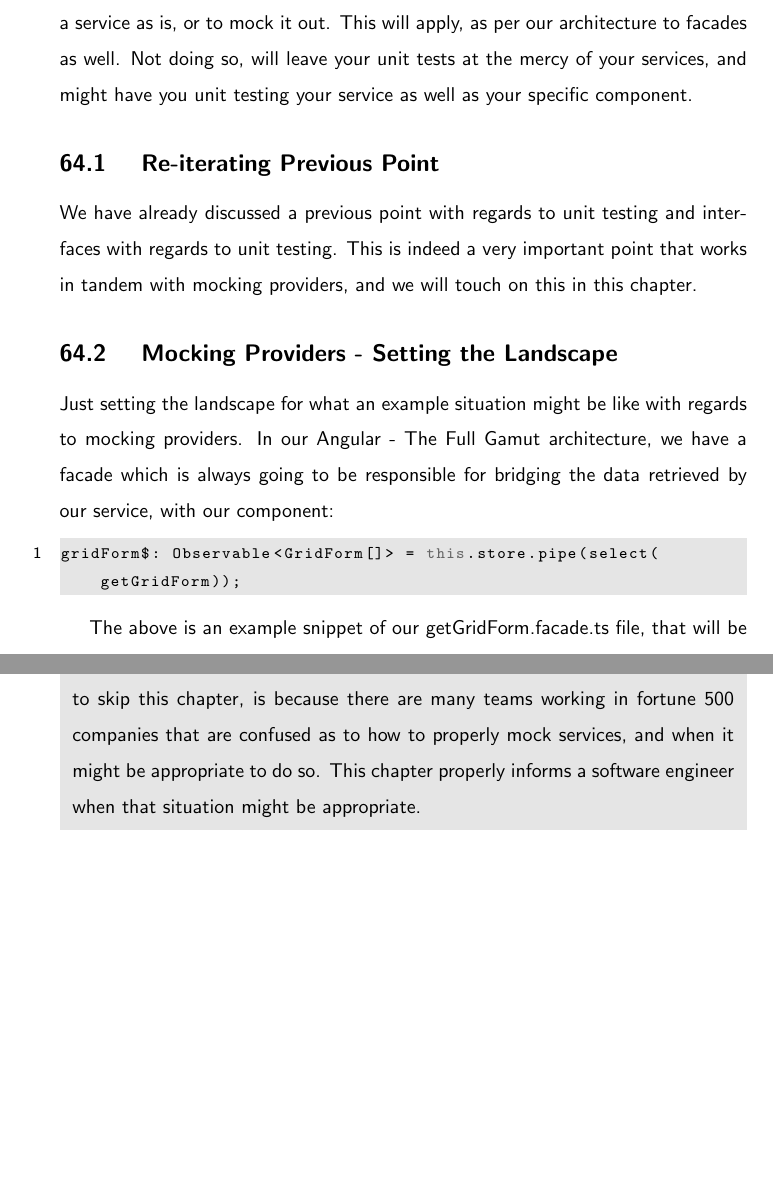
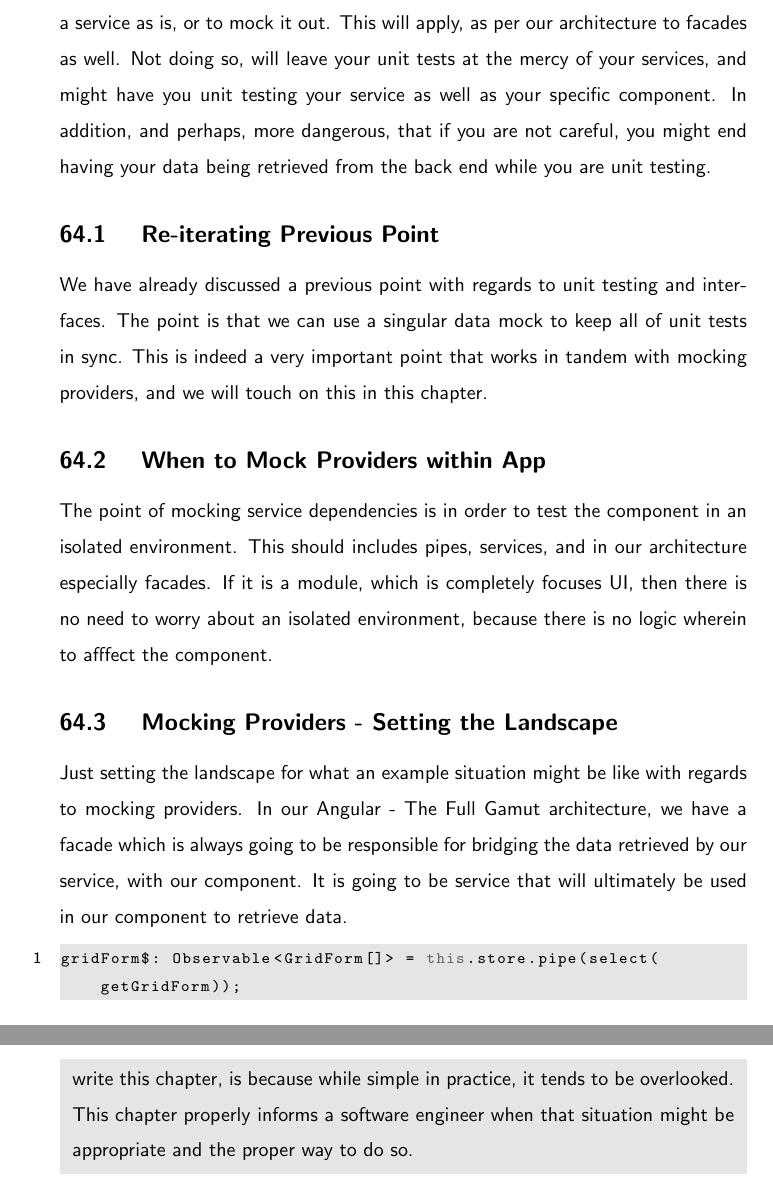
Before and after one commit to razroo/angular-content, a LaTeX document (main.tex, which reads unit-testing/mocking-providers/mocking-providers.tex): two parts of pages 169 and 170 of 222 before the commit and two parts of pages 169 and 171 of 223 after it, joined at a grey line, cut so that both start at the same text, the shorter picture padded with empty space. Compiled offline with pdfLaTeX.

Commit message:
Complete chapter on mocking interfaces.

```diff
--- a/unit-testing/mocking-providers/mocking-providers.tex
+++ b/unit-testing/mocking-providers/mocking-providers.tex
@@ -4,19 +4,29 @@ Another important part of Angular Architecture, is that one has an option to
 import a service as is, or to mock it out. This will apply, as per our
 architecture to facades as well. Not doing so, will leave your unit tests at
 the mercy of your services, and might have you unit testing your service as
-well as your specific component.
+well as your specific component. In addition, and perhaps, more dangerous,
+that if you are not careful, you might end having your data being retrieved
+from the back end while you are unit testing.
 
 \subsection{ Re-iterating Previous Point }
 We have already discussed a previous point with regards to unit testing and
-interfaces with regards to unit testing. This is indeed a very important point
-that works in tandem with mocking providers, and we will touch on this in this
-chapter.
+interfaces. The point is that we can use a singular data mock to keep all of
+unit tests in sync. This is indeed a very important point that works in tandem
+with mocking providers, and we will touch on this in this chapter.
+
+\subsection{ When to Mock Providers within App }
+The point of mocking service dependencies is in order to test the component in
+an isolated environment. This should includes pipes, services, and in our
+architecture especially facades. If it is a module, which is completely focuses
+UI, then there is no need to worry about an isolated environment, because there
+is no logic wherein to afffect the component.
 
 \subsection{ Mocking Providers - Setting the Landscape }
 Just setting the landscape for what an example situation might be like with
 regards to mocking providers. In our Angular - The Full Gamut architecture, we
 have a facade which is always going to be responsible for bridging the data
-retrieved by our service, with our component:
+retrieved by our service, with our component. It is going to be service that
+will ultimately be used in our component to retrieve data.
 \begin{lstlisting}
 gridForm$: Observable<GridForm[]> = this.store.pipe(select(getGridForm));
 \end{lstlisting}
@@ -65,8 +68,7 @@ different use cases per it block that we want to use.
 \subsection{A Final Note}
 The architecture with providers, given the already written chapter on interfaces
 and mocking data, is really just a skip and a jump away. The reason I decided
-to skip this chapter, is because there are many teams working in fortune 500
-companies that are confused as to how to properly mock services, and when it
-might be appropriate to do so. This chapter properly informs a software engineer
-when that situation might be appropriate.
+to write this chapter, is because while simple in practice, it tends to be
+overlooked. This chapter properly informs a software engineer when that
+situation might be appropriate and the proper way to do so.
 }
```
Also changed, not shown: unit-testing/mocking-providers/mocking-providers.tex (21 more changed lines).
